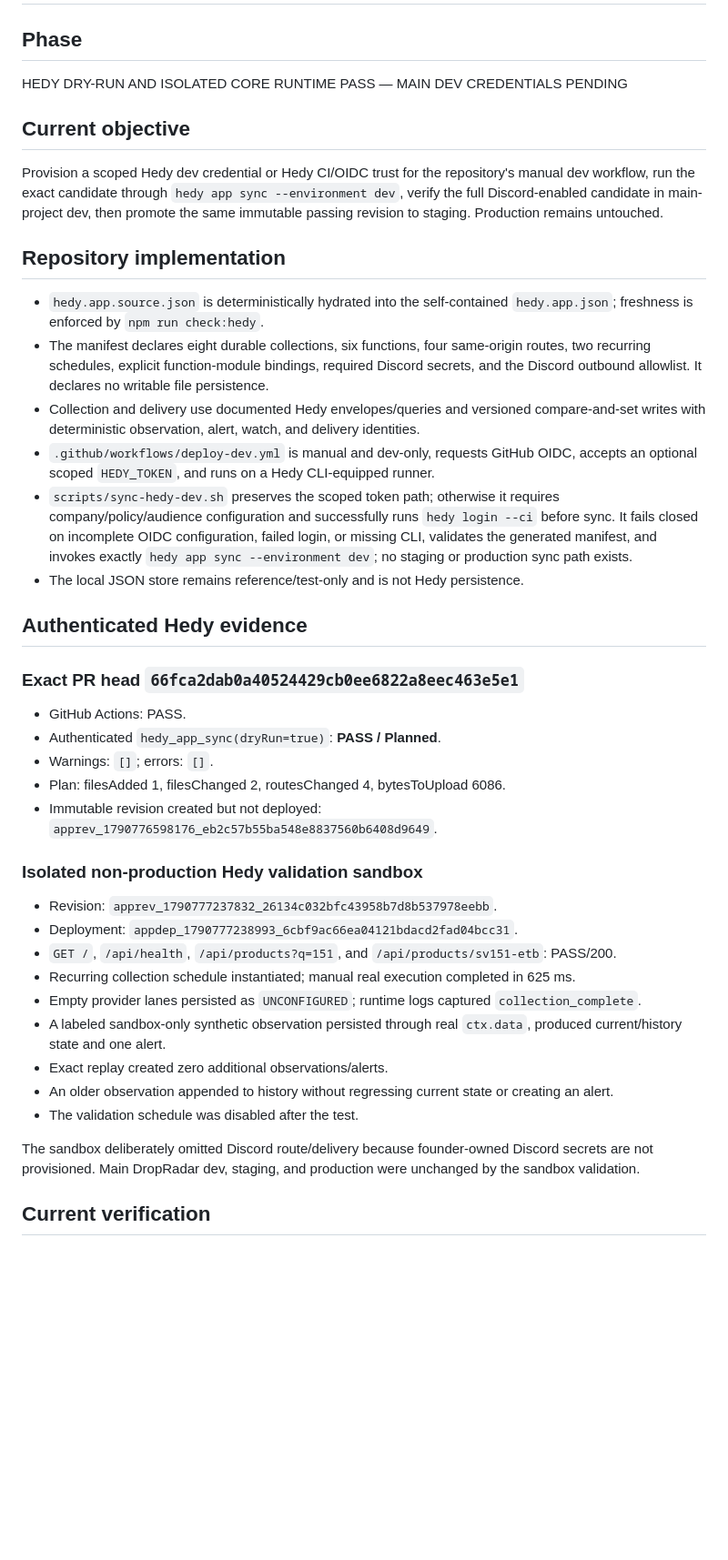
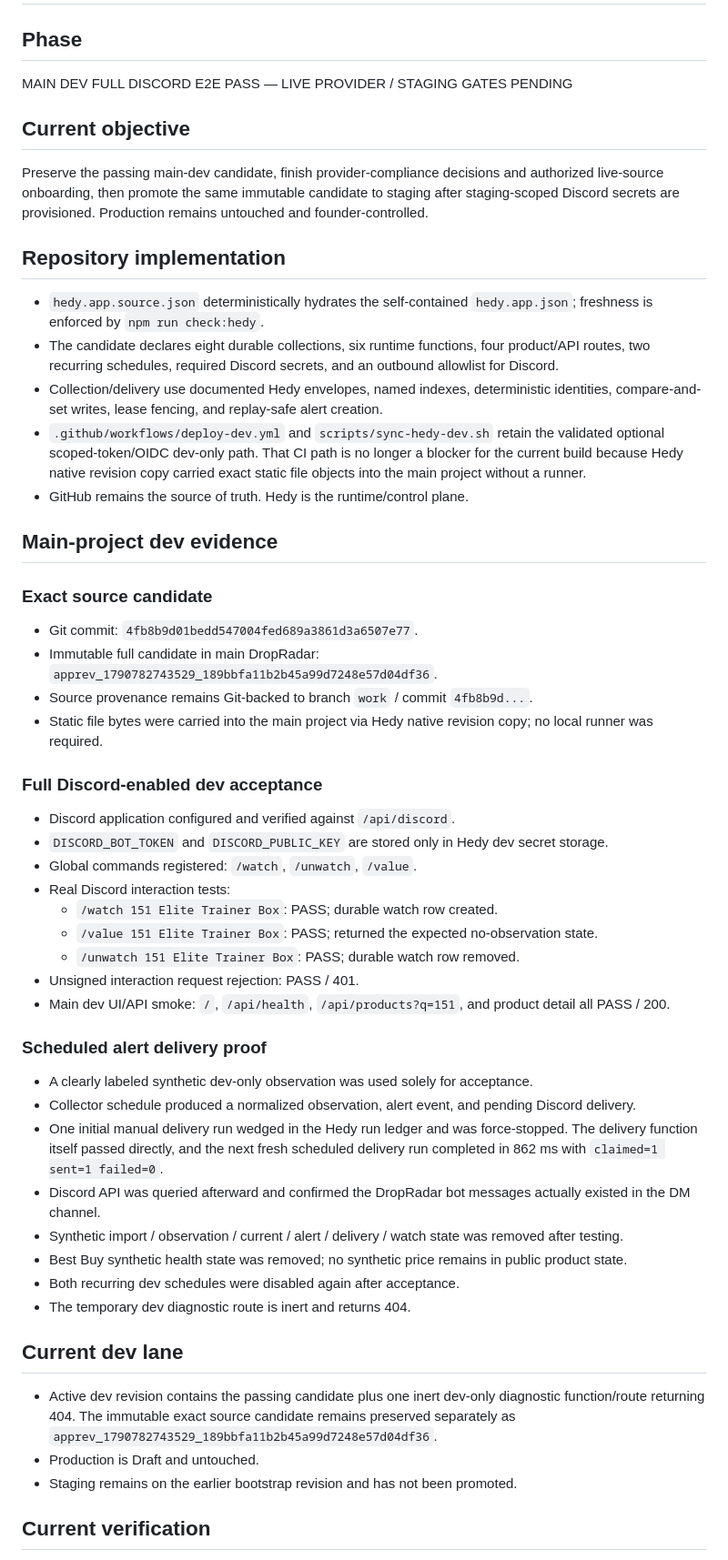
Before and after one commit to morganrenovate-gif/Dropradar, a Markdown page: STATUS.md, the part around one of its changes. Shown at 91% size. Rendered like a GitHub page; blank space fills up the shorter version.

Commit message:
Record main dev Discord end-to-end pass

```diff
--- a/STATUS.md
+++ b/STATUS.md
@@ -1,41 +1,52 @@
 # DropRadar Status
 
 ## Phase
-HEDY DRY-RUN AND ISOLATED CORE RUNTIME PASS — MAIN DEV CREDENTIALS PENDING
+MAIN DEV FULL DISCORD E2E PASS — LIVE PROVIDER / STAGING GATES PENDING
 
 ## Current objective
-Provision a scoped Hedy dev credential or Hedy CI/OIDC trust for the repository's manual dev workflow, run the exact candidate through `hedy app sync --environment dev`, verify the full Discord-enabled candidate in main-project dev, then promote the same immutable passing revision to staging. Production remains untouched.
+Preserve the passing main-dev candidate, finish provider-compliance decisions and authorized live-source onboarding, then promote the same immutable candidate to staging after staging-scoped Discord secrets are provisioned. Production remains untouched and founder-controlled.
 
 ## Repository implementation
 
-- `hedy.app.source.json` is deterministically hydrated into the self-contained `hedy.app.json`; freshness is enforced by `npm run check:hedy`.
-- The manifest declares eight durable collections, six functions, four same-origin routes, two recurring schedules, explicit function-module bindings, required Discord secrets, and the Discord outbound allowlist. It declares no writable file persistence.
-- Collection and delivery use documented Hedy envelopes/queries and versioned compare-and-set writes with deterministic observation, alert, watch, and delivery identities.
-- `.github/workflows/deploy-dev.yml` is manual and dev-only, requests GitHub OIDC, accepts an optional scoped `HEDY_TOKEN`, and runs on a Hedy CLI-equipped runner.
-- `scripts/sync-hedy-dev.sh` preserves the scoped token path; otherwise it requires company/policy/audience configuration and successfully runs `hedy login --ci` before sync. It fails closed on incomplete OIDC configuration, failed login, or missing CLI, validates the generated manifest, and invokes exactly `hedy app sync --environment dev`; no staging or production sync path exists.
-- The local JSON store remains reference/test-only and is not Hedy persistence.
+- `hedy.app.source.json` deterministically hydrates the self-contained `hedy.app.json`; freshness is enforced by `npm run check:hedy`.
+- The candidate declares eight durable collections, six runtime functions, four product/API routes, two recurring schedules, required Discord secrets, and an outbound allowlist for Discord.
+- Collection/delivery use documented Hedy envelopes, named indexes, deterministic identities, compare-and-set writes, lease fencing, and replay-safe alert creation.
+- `.github/workflows/deploy-dev.yml` and `scripts/sync-hedy-dev.sh` retain the validated optional scoped-token/OIDC dev-only path. That CI path is no longer a blocker for the current build because Hedy native revision copy carried exact static file objects into the main project without a runner.
+- GitHub remains the source of truth. Hedy is the runtime/control plane.
 
-## Authenticated Hedy evidence
+## Main-project dev evidence
 
-### Exact PR head `66fca2dab0a40524429cb0ee6822a8eec463e5e1`
-- GitHub Actions: PASS.
-- Authenticated `hedy_app_sync(dryRun=true)`: **PASS / Planned**.
-- Warnings: `[]`; errors: `[]`.
-- Plan: filesAdded 1, filesChanged 2, routesChanged 4, bytesToUpload 6086.
-- Immutable revision created but not deployed: `apprev_1790776598176_eb2c57b55ba548e8837560b6408d9649`.
+### Exact source candidate
+- Git commit: `4fb8b9d01bedd547004fed689a3861d3a6507e77`.
+- Immutable full candidate in main DropRadar: `apprev_1790782743529_189bbfa11b2b45a99d7248e57d04df36`.
+- Source provenance remains Git-backed to branch `work` / commit `4fb8b9d...`.
+- Static file bytes were carried into the main project via Hedy native revision copy; no local runner was required.
 
-### Isolated non-production Hedy validation sandbox
-- Revision: `apprev_1790777237832_26134c032bfc43958b7d8b537978eebb`.
-- Deployment: `appdep_1790777238993_6cbf9ac66ea04121bdacd2fad04bcc31`.
-- `GET /`, `/api/health`, `/api/products?q=151`, and `/api/products/sv151-etb`: PASS/200.
-- Recurring collection schedule instantiated; manual real execution completed in 625 ms.
-- Empty provider lanes persisted as `UNCONFIGURED`; runtime logs captured `collection_complete`.
-- A labeled sandbox-only synthetic observation persisted through real `ctx.data`, produced current/history state and one alert.
-- Exact replay created zero additional observations/alerts.
-- An older observation appended to history without regressing current state or creating an alert.
-- The validation schedule was disabled after the test.
+### Full Discord-enabled dev acceptance
+- Discord application configured and verified against `/api/discord`.
+- `DISCORD_BOT_TOKEN` and `DISCORD_PUBLIC_KEY` are stored only in Hedy dev secret storage.
+- Global commands registered: `/watch`, `/unwatch`, `/value`.
+- Real Discord interaction tests:
+  - `/watch 151 Elite Trainer Box`: PASS; durable watch row created.
+  - `/value 151 Elite Trainer Box`: PASS; returned the expected no-observation state.
+  - `/unwatch 151 Elite Trainer Box`: PASS; durable watch row removed.
+- Unsigned interaction request rejection: PASS / 401.
+- Main dev UI/API smoke: `/`, `/api/health`, `/api/products?q=151`, and product detail all PASS / 200.
 
-The sandbox deliberately omitted Discord route/delivery because founder-owned Discord secrets are not provisioned. Main DropRadar dev, staging, and production were unchanged by the sandbox validation.
+### Scheduled alert delivery proof
+- A clearly labeled synthetic dev-only observation was used solely for acceptance.
+- Collector schedule produced a normalized observation, alert event, and pending Discord delivery.
+- One initial manual delivery run wedged in the Hedy run ledger and was force-stopped. The delivery function itself passed directly, and the next fresh scheduled delivery run completed in 862 ms with `claimed=1 sent=1 failed=0`.
+- Discord API was queried afterward and confirmed the DropRadar bot messages actually existed in the DM channel.
+- Synthetic import / observation / current / alert / delivery / watch state was removed after testing.
+- Best Buy synthetic health state was removed; no synthetic price remains in public product state.
+- Both recurring dev schedules were disabled again after acceptance.
+- The temporary dev diagnostic route is inert and returns 404.
+
+## Current dev lane
+- Active dev revision contains the passing candidate plus one inert dev-only diagnostic function/route returning 404. The immutable exact source candidate remains preserved separately as `apprev_1790782743529_189bbfa11b2b45a99d7248e57d04df36`.
+- Production is Draft and untouched.
+- Staging remains on the earlier bootstrap revision and has not been promoted.
 
 ## Current verification
 
```
Also changed, not shown: other parts of STATUS.md (+18 -12 lines).
